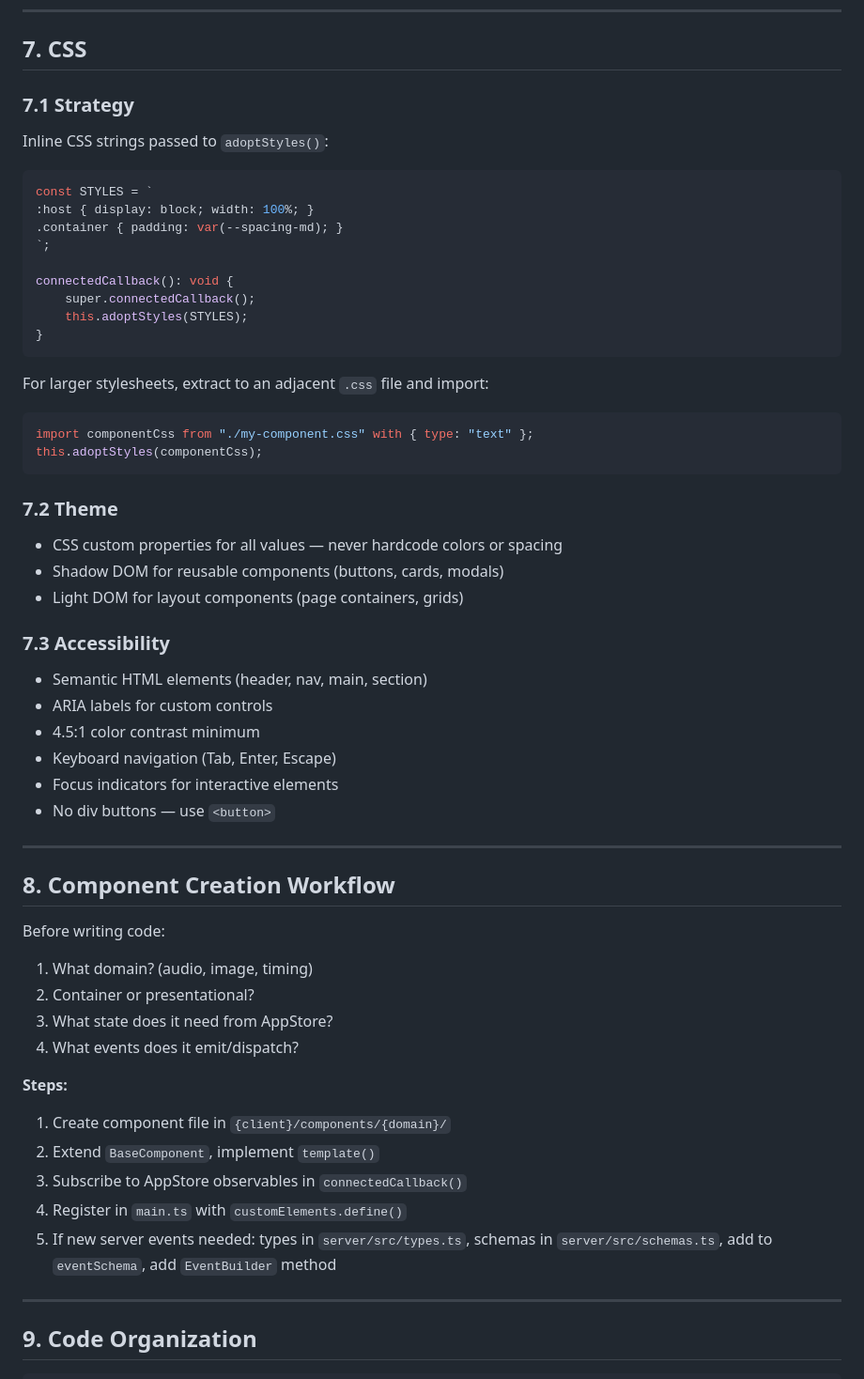
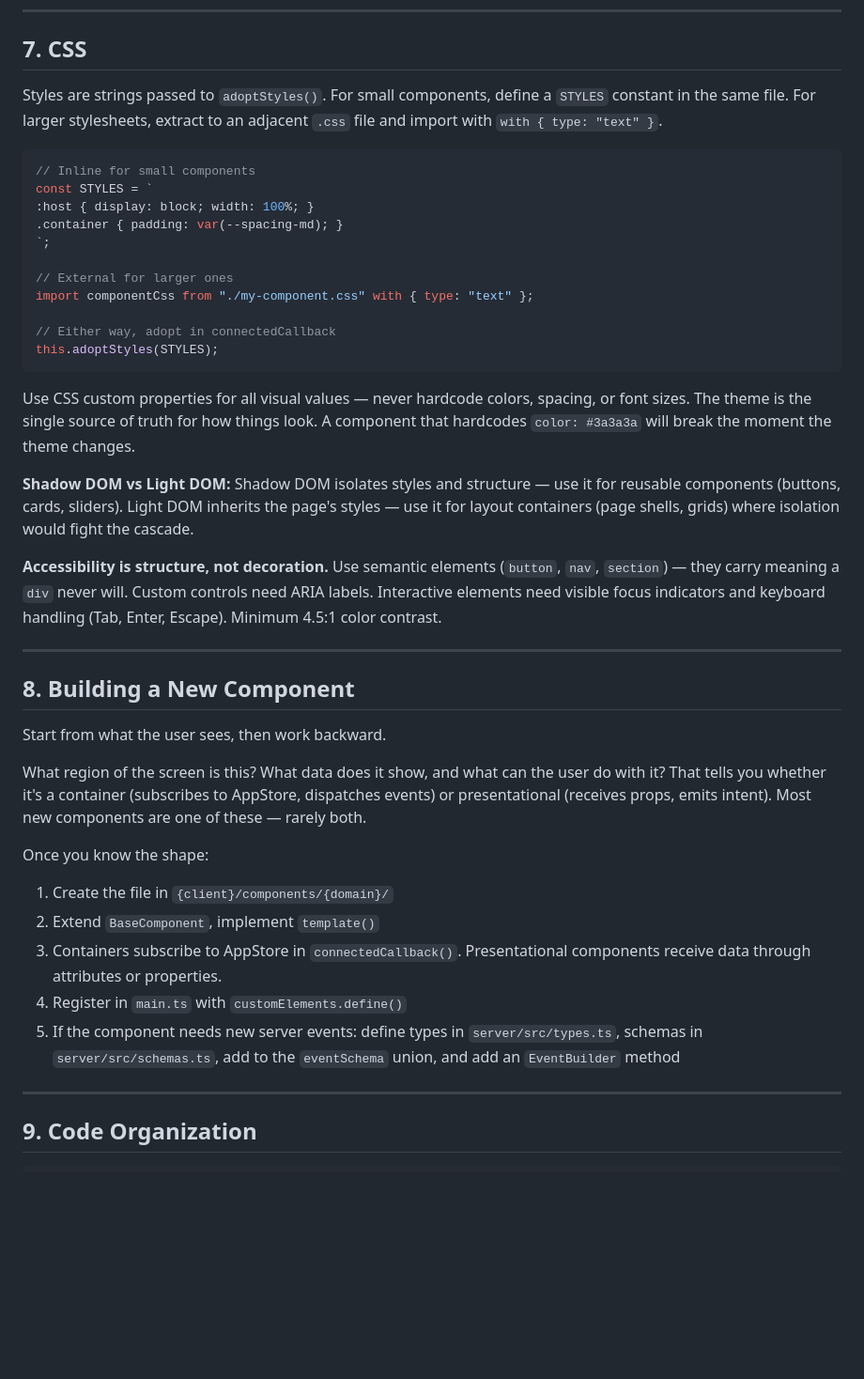
Before and after one commit to collinthefarmer/squire, a Markdown page: docs/standards/CLIENT_STANDARDS.md, the part around one of its changes. Shown at 94% size. Rendered like a GitHub page; blank space fills up the shorter version.

````diff
--- a/docs/standards/CLIENT_STANDARDS.md
+++ b/docs/standards/CLIENT_STANDARDS.md
@@ -241,60 +257,42 @@ eventBus.on('audio.play').subscribe((event) => {
 
 ## 7. CSS
 
-### 7.1 Strategy
-
-Inline CSS strings passed to `adoptStyles()`:
+Styles are strings passed to `adoptStyles()`. For small components, define a `STYLES` constant in the same file. For larger stylesheets, extract to an adjacent `.css` file and import with `with { type: "text" }`.
 
 ```typescript
+// Inline for small components
 const STYLES = `
 :host { display: block; width: 100%; }
 .container { padding: var(--spacing-md); }
 `;
 
-connectedCallback(): void {
-    super.connectedCallback();
-    this.adoptStyles(STYLES);
-}
+// External for larger ones
+import componentCss from "./my-component.css" with { type: "text" };
+
+// Either way, adopt in connectedCallback
+this.adoptStyles(STYLES);
 ```
 
-For larger stylesheets, extract to an adjacent `.css` file and import:
+Use CSS custom properties for all visual values — never hardcode colors, spacing, or font sizes. The theme is the single source of truth for how things look. A component that hardcodes `color: #3a3a3a` will break the moment the theme changes.
 
-```typescript
-import componentCss from "./my-component.css" with { type: "text" };
-this.adoptStyles(componentCss);
-```
+**Shadow DOM vs Light DOM:** Shadow DOM isolates styles and structure — use it for reusable components (buttons, cards, sliders). Light DOM inherits the page's styles — use it for layout containers (page shells, grids) where isolation would fight the cascade.
 
-### 7.2 Theme
-
-- CSS custom properties for all values — never hardcode colors or spacing
-- Shadow DOM for reusable components (buttons, cards, modals)
-- Light DOM for layout components (page containers, grids)
-
-### 7.3 Accessibility
-
-- Semantic HTML elements (header, nav, main, section)
-- ARIA labels for custom controls
-- 4.5:1 color contrast minimum
-- Keyboard navigation (Tab, Enter, Escape)
-- Focus indicators for interactive elements
-- No div buttons — use `<button>`
+**Accessibility is structure, not decoration.** Use semantic elements (`button`, `nav`, `section`) — they carry meaning a `div` never will. Custom controls need ARIA labels. Interactive elements need visible focus indicators and keyboard handling (Tab, Enter, Escape). Minimum 4.5:1 color contrast.
 
 ---
 
-## 8. Component Creation Workflow
+## 8. Building a New Component
 
-Before writing code:
-1. What domain? (audio, image, timing)
-2. Container or presentational?
-3. What state does it need from AppStore?
-4. What events does it emit/dispatch?
+Start from what the user sees, then work backward.
 
-**Steps:**
-1. Create component file in `{client}/components/{domain}/`
+What region of the screen is this? What data does it show, and what can the user do with it? That tells you whether it's a container (subscribes to AppStore, dispatches events) or presentational (receives props, emits intent). Most new components are one of these — rarely both.
+
+Once you know the shape:
+1. Create the file in `{client}/components/{domain}/`
 2. Extend `BaseComponent`, implement `template()`
-3. Subscribe to AppStore observables in `connectedCallback()`
+3. Containers subscribe to AppStore in `connectedCallback()`. Presentational components receive data through attributes or properties.
 4. Register in `main.ts` with `customElements.define()`
-5. If new server events needed: types in `server/src/types.ts`, schemas in `server/src/schemas.ts`, add to `eventSchema`, add `EventBuilder` method
+5. If the component needs new server events: define types in `server/src/types.ts`, schemas in `server/src/schemas.ts`, add to the `eventSchema` union, and add an `EventBuilder` method
 
 ---
 
````
Also changed, not shown: other parts of docs/standards/CLIENT_STANDARDS.md (+30 -14 lines).
